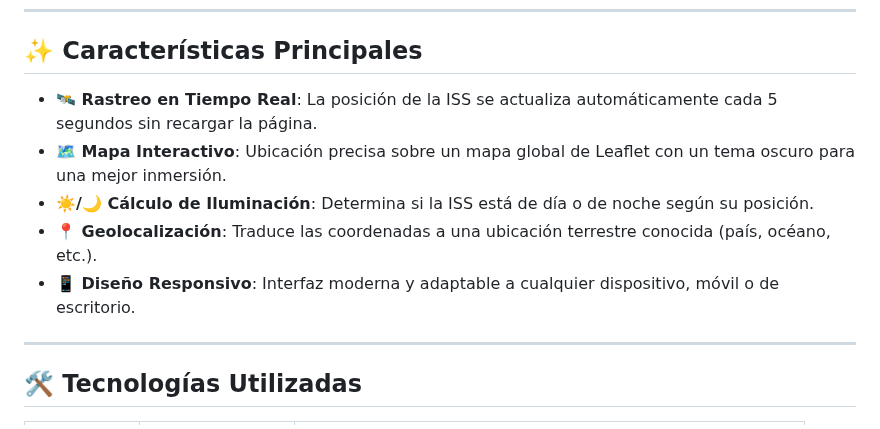
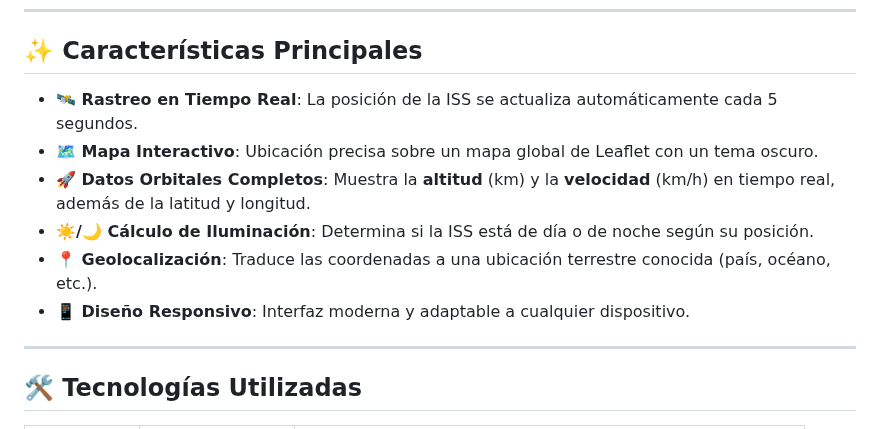
Before and after one commit to ezevj/iss_web_tracker, a Markdown page: README.md, the part around one of its changes. GitHub-like rendering.

```diff
--- a/README.md
+++ b/README.md
@@ -21,11 +22,12 @@
 
 ## ✨ Características Principales
 
-* **🛰️ Rastreo en Tiempo Real**: La posición de la ISS se actualiza automáticamente cada 5 segundos sin recargar la página.
-* **🗺️ Mapa Interactivo**: Ubicación precisa sobre un mapa global de Leaflet con un tema oscuro para una mejor inmersión.
+* **🛰️ Rastreo en Tiempo Real**: La posición de la ISS se actualiza automáticamente cada 5 segundos.
+* **🗺️ Mapa Interactivo**: Ubicación precisa sobre un mapa global de Leaflet con un tema oscuro.
+* **🚀 Datos Orbitales Completos**: Muestra la **altitud** (km) y la **velocidad** (km/h) en tiempo real, además de la latitud y longitud.
 * **☀️/🌙 Cálculo de Iluminación**: Determina si la ISS está de día o de noche según su posición.
 * **📍 Geolocalización**: Traduce las coordenadas a una ubicación terrestre conocida (país, océano, etc.).
-* **📱 Diseño Responsivo**: Interfaz moderna y adaptable a cualquier dispositivo, móvil o de escritorio.
+* **📱 Diseño Responsivo**: Interfaz moderna y adaptable a cualquier dispositivo.
 
 ---
 
```
Also changed, not shown: other parts of README.md (+2 -1 lines).
